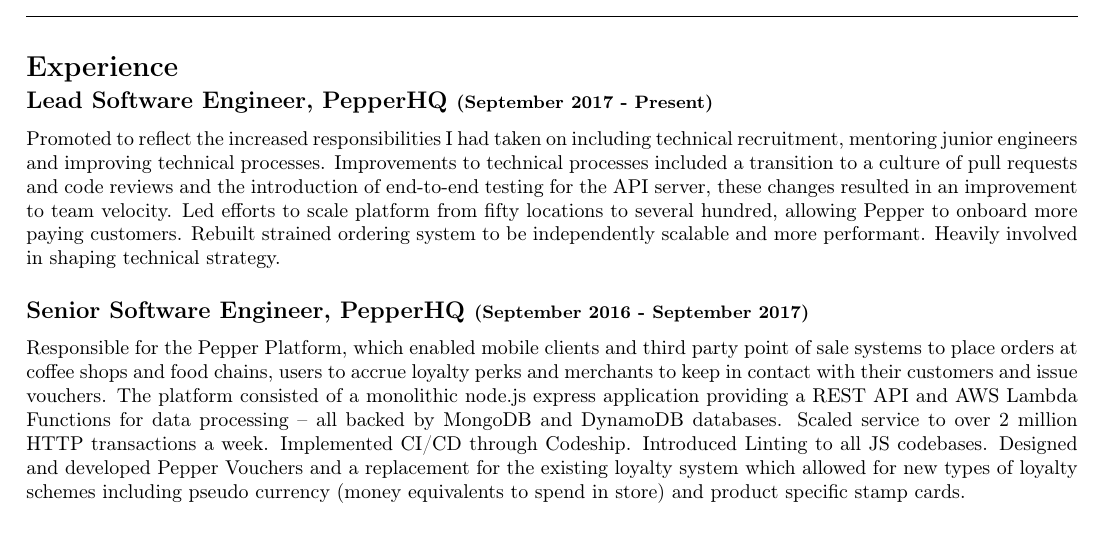
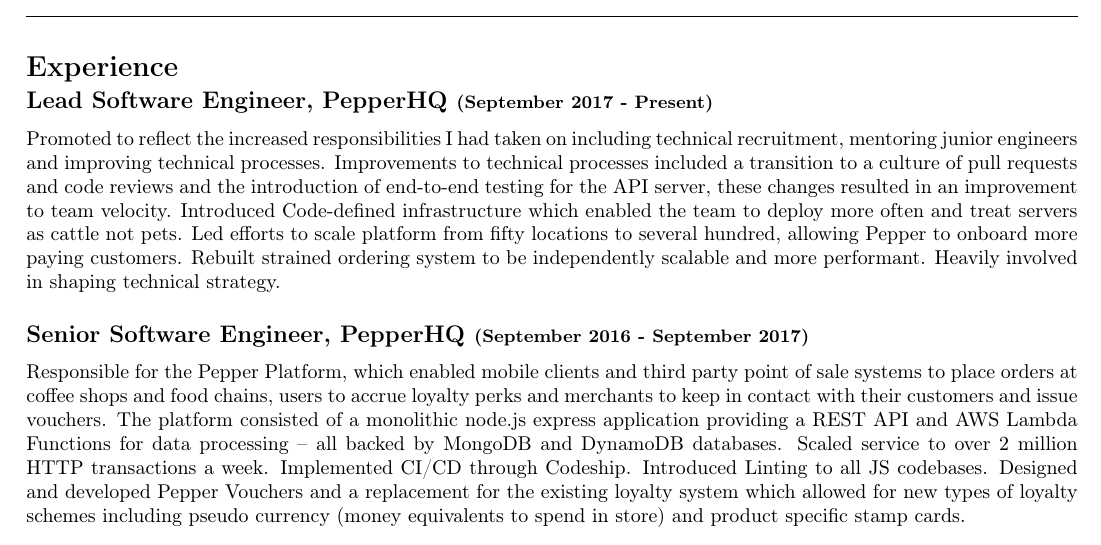
Before and after one commit to dannybrown/dannybrown.github.io, a LaTeX CV (resources/cv.tex): part of page 1 of 2, cut so that both start at the same text. Compiled offline with pdfLaTeX.

Commit message:
Update CV to mention Code-defined infrastructure

```diff
--- a/resources/cv.tex
+++ b/resources/cv.tex
@@ -17,7 +17,7 @@
 
 	\section*{Experience}
 	\subsection*{Lead Software Engineer, PepperHQ \small{(September 2017 - Present)}}
-	Promoted to reflect the increased responsibilities I had taken on including technical recruitment, mentoring junior engineers and improving technical processes. Improvements to technical processes included a transition to a culture of pull requests and code reviews and the introduction of end-to-end testing for the API server, these changes resulted in an improvement to team velocity. Led efforts to scale platform from fifty locations to several hundred, allowing Pepper to onboard more paying customers. Rebuilt strained ordering system to be independently scalable and more performant. Heavily involved in shaping technical strategy.
+	Promoted to reflect the increased responsibilities I had taken on including technical recruitment, mentoring junior engineers and improving technical processes. Improvements to technical processes included a transition to a culture of pull requests and code reviews and the introduction of end-to-end testing for the API server, these changes resulted in an improvement to team velocity. Introduced Code-defined infrastructure which enabled the team to deploy more often and treat servers as cattle not pets. Led efforts to scale platform from fifty locations to several hundred, allowing Pepper to onboard more paying customers. Rebuilt strained ordering system to be independently scalable and more performant. Heavily involved in shaping technical strategy.
 
 	\subsection*{Senior Software Engineer, PepperHQ \small{(September 2016 - September 2017)}}
 	Responsible for the Pepper Platform, which enabled mobile clients and third party point of sale systems to place orders at coffee shops and food chains, users to accrue loyalty perks and merchants to keep in contact with their customers and issue vouchers. The platform consisted of a monolithic node.js express application providing a REST API and AWS Lambda Functions for data processing -- all backed by MongoDB and DynamoDB databases. Scaled service to over 2 million HTTP transactions a week. Implemented CI/CD through Codeship. Introduced Linting to all JS codebases. Designed and developed Pepper Vouchers and a replacement for the existing loyalty system which allowed for new types of loyalty schemes including pseudo currency (money equivalents to spend in store) and product specific stamp cards.
```
Also changed, not shown: resources/cv.pdf.
